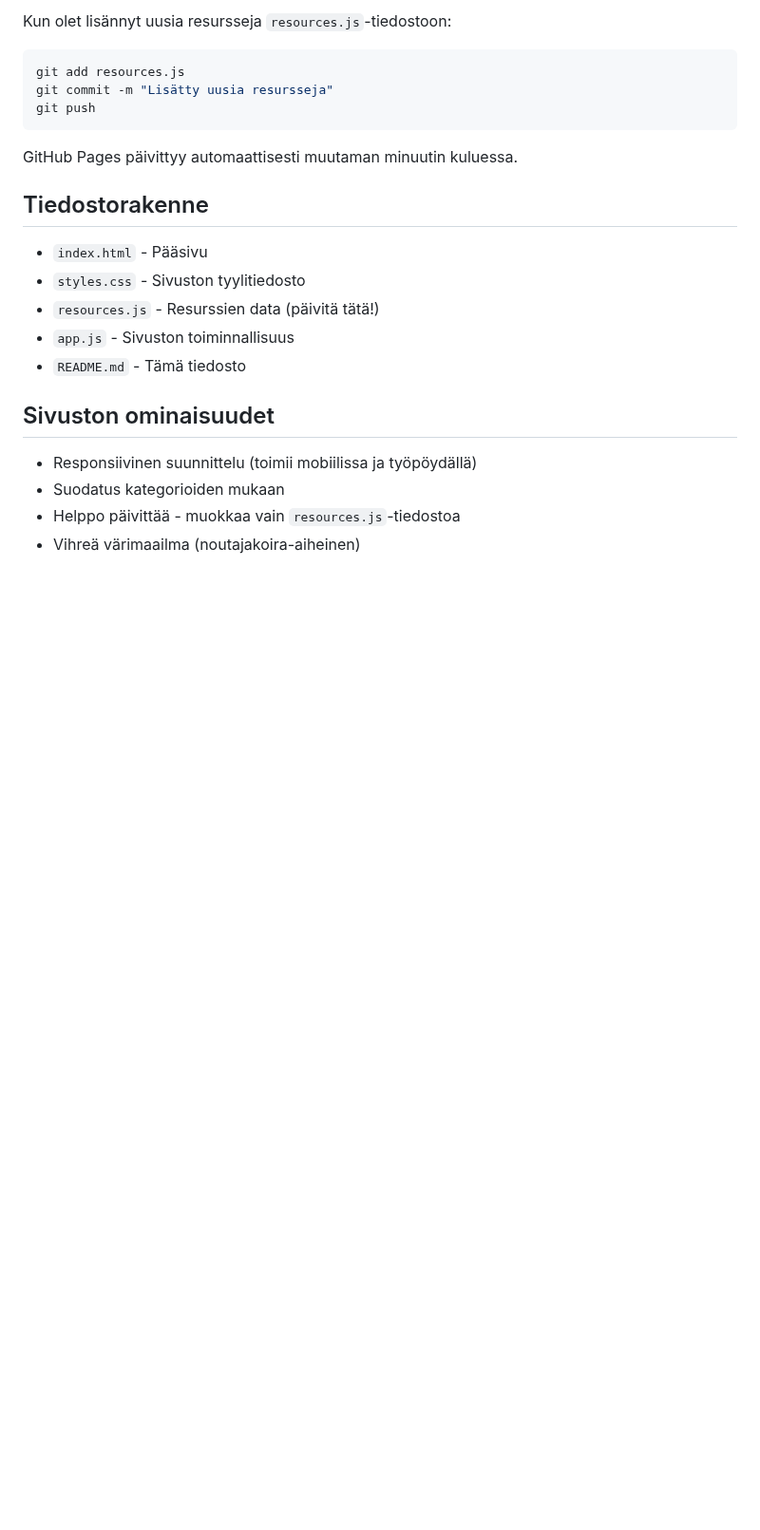
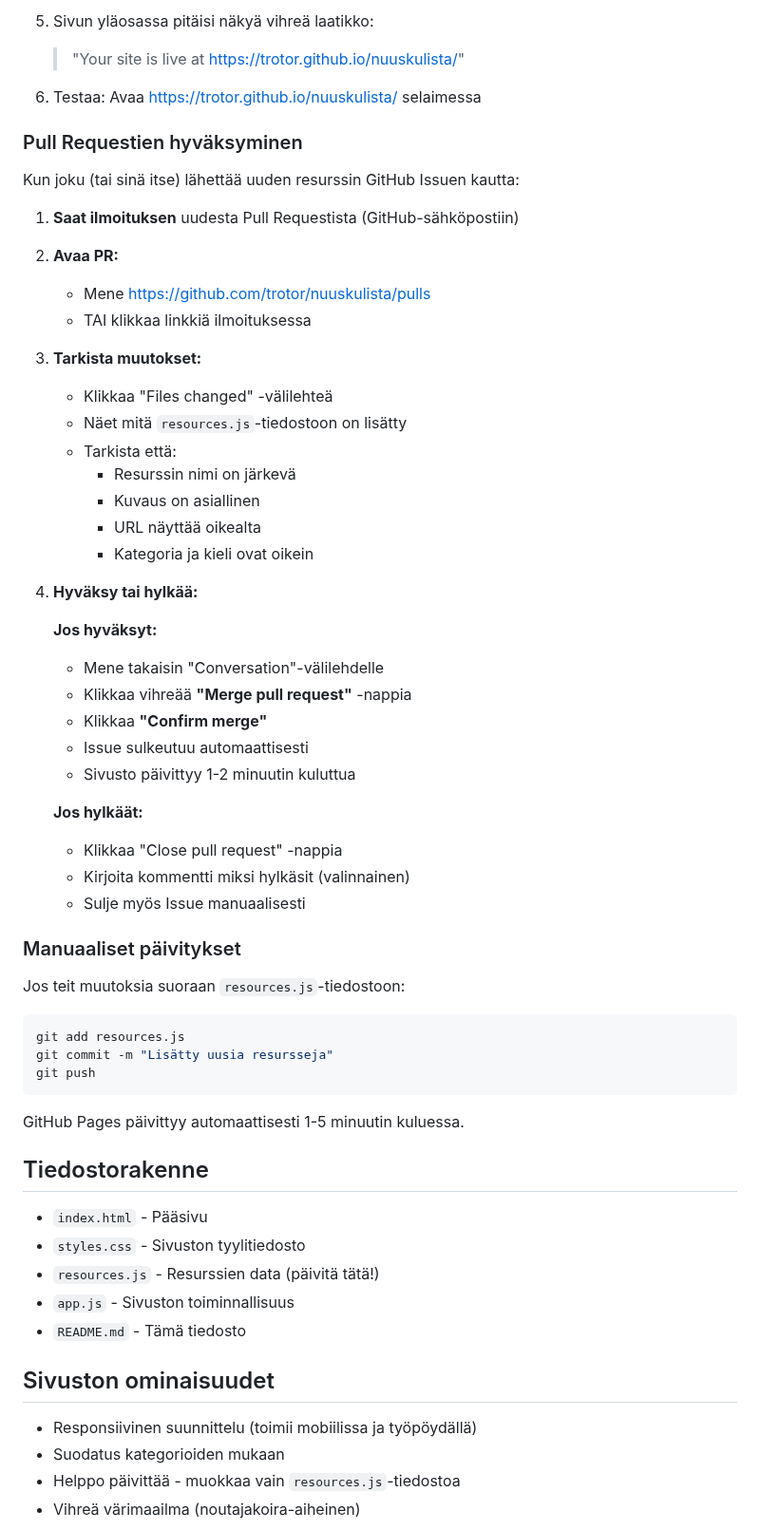
Before and after one commit to trotor/nuuskulista, a Markdown page: README.md, the part around one of its changes. Shown at 95% size. Rendered like a GitHub page; blank space fills up the shorter version.

````diff
--- a/README.md
+++ b/README.md
@@ -80,5 +156,45 @@ Sivusto on käytettävissä osoitteessa: `https://KÄYTTÄJÄNIMI.github.io/REPO
 
-Kun olet lisännyt uusia resursseja `resources.js`-tiedostoon:
+5. Sivun yläosassa pitäisi näkyä vihreä laatikko:
+   > "Your site is live at https://trotor.github.io/nuuskulista/"
+
+6. Testaa: Avaa https://trotor.github.io/nuuskulista/ selaimessa
+
+### Pull Requestien hyväksyminen
+
+Kun joku (tai sinä itse) lähettää uuden resurssin GitHub Issuen kautta:
+
+1. **Saat ilmoituksen** uudesta Pull Requestista (GitHub-sähköpostiin)
+
+2. **Avaa PR:**
+   - Mene https://github.com/trotor/nuuskulista/pulls
+   - TAI klikkaa linkkiä ilmoituksessa
+
+3. **Tarkista muutokset:**
+   - Klikkaa "Files changed" -välilehteä
+   - Näet mitä `resources.js`-tiedostoon on lisätty
+   - Tarkista että:
+     - Resurssin nimi on järkevä
+     - Kuvaus on asiallinen
+     - URL näyttää oikealta
+     - Kategoria ja kieli ovat oikein
+
+4. **Hyväksy tai hylkää:**
+
+   **Jos hyväksyt:**
+   - Mene takaisin "Conversation"-välilehdelle
+   - Klikkaa vihreää **"Merge pull request"** -nappia
+   - Klikkaa **"Confirm merge"**
+   - Issue sulkeutuu automaattisesti
+   - Sivusto päivittyy 1-2 minuutin kuluttua
+
+   **Jos hylkäät:**
+   - Klikkaa "Close pull request" -nappia
+   - Kirjoita kommentti miksi hylkäsit (valinnainen)
+   - Sulje myös Issue manuaalisesti
+
+### Manuaaliset päivitykset
+
+Jos teit muutoksia suoraan `resources.js`-tiedostoon:
 
 ```bash
 git add resources.js
@@ -86,7 +202,7 @@ git commit -m "Lisätty uusia resursseja"
 git push
 ```
 
-GitHub Pages päivittyy automaattisesti muutaman minuutin kuluessa.
+GitHub Pages päivittyy automaattisesti 1-5 minuutin kuluessa.
 
 ## Tiedostorakenne
 
````
Also changed, not shown: other parts of README.md (+113 -37 lines).
